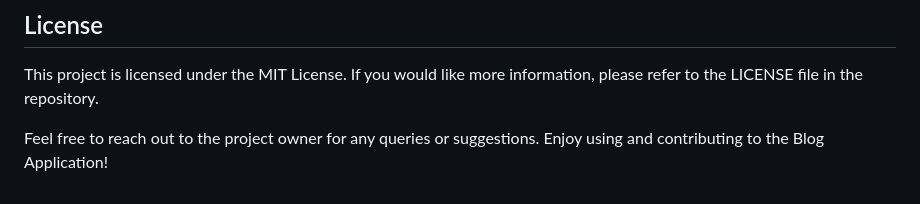
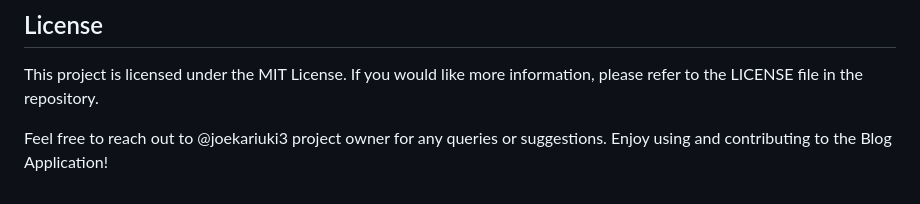
Before and after one commit to joekariuki3/mysite_blog_django, a Markdown page: README.md, the part around the change. GitHub-like rendering.

```diff
--- a/README.md
+++ b/README.md
@@ -69,4 +69,4 @@ Contributions are welcome! If you have suggestions, improvements, or bug fixes,
 ## License
 This project is licensed under the MIT License. If you would like more information, please refer to the LICENSE file in the repository.
 
-Feel free to reach out to the project owner for any queries or suggestions. Enjoy using and contributing to the Blog Application!
+Feel free to reach out to @joekariuki3 project owner for any queries or suggestions. Enjoy using and contributing to the Blog Application!
```
